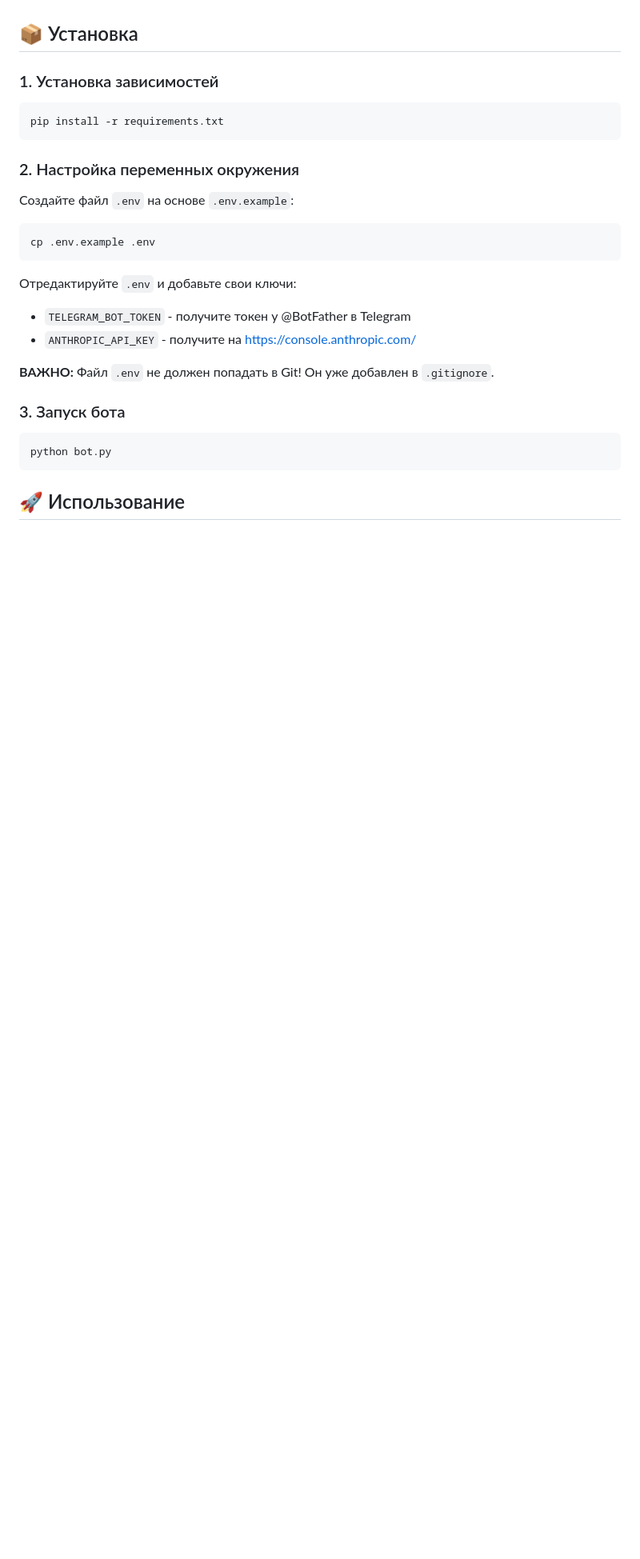
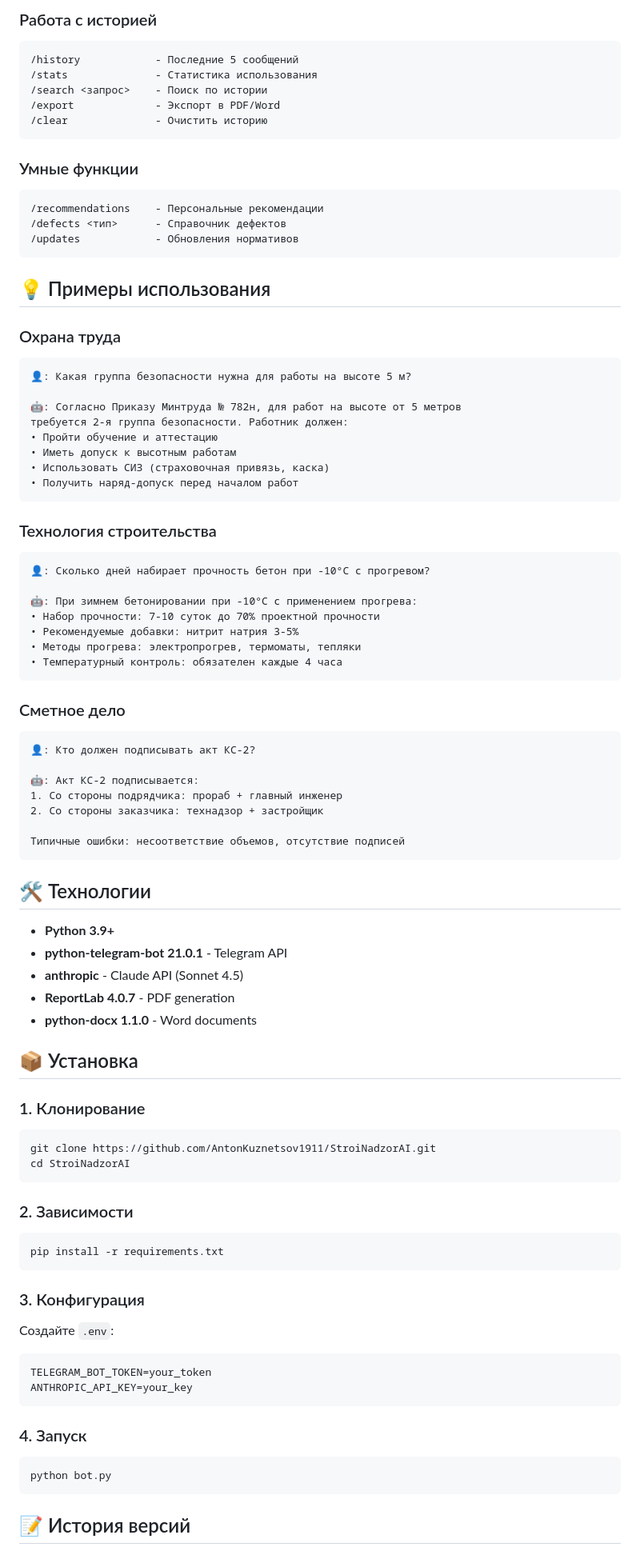
Before and after one commit to AntonKuznetsov1911/StroiNadzorAI, a Markdown page: README.md, the part around one of its changes. Shown at 80% size. Drawn GitHub-style; blank space fills up the shorter version.

````diff
--- a/README.md
+++ b/README.md
@@ -27,31 +84,87 @@ AI консультант по строительным нормативам с
+### Работа с историей
+```
+/history            - Последние 5 сообщений
+/stats              - Статистика использования
+/search <запрос>    - Поиск по истории
+/export             - Экспорт в PDF/Word
+/clear              - Очистить историю
+```
+
+### Умные функции
+```
+/recommendations    - Персональные рекомендации
+/defects <тип>      - Справочник дефектов
+/updates            - Обновления нормативов
+```
+
+## 💡 Примеры использования
+
+### Охрана труда
+```
+👤: Какая группа безопасности нужна для работы на высоте 5 м?
+
+🤖: Согласно Приказу Минтруда № 782н, для работ на высоте от 5 метров
+требуется 2-я группа безопасности. Работник должен:
+• Пройти обучение и аттестацию
+• Иметь допуск к высотным работам
+• Использовать СИЗ (страховочная привязь, каска)
+• Получить наряд-допуск перед началом работ
+```
+
+### Технология строительства
+```
+👤: Сколько дней набирает прочность бетон при -10°C с прогревом?
+
+🤖: При зимнем бетонировании при -10°C с применением прогрева:
+• Набор прочности: 7-10 суток до 70% проектной прочности
+• Рекомендуемые добавки: нитрит натрия 3-5%
+• Методы прогрева: электропрогрев, термоматы, тепляки
+• Температурный контроль: обязателен каждые 4 часа
+```
+
+### Сметное дело
+```
+👤: Кто должен подписывать акт КС-2?
+
+🤖: Акт КС-2 подписывается:
+1. Со стороны подрядчика: прораб + главный инженер
+2. Со стороны заказчика: технадзор + застройщик
+
+Типичные ошибки: несоответствие объемов, отсутствие подписей
+```
+
+## 🛠️ Технологии
+
+- **Python 3.9+**
+- **python-telegram-bot 21.0.1** - Telegram API
+- **anthropic** - Claude API (Sonnet 4.5)
+- **ReportLab 4.0.7** - PDF generation
+- **python-docx 1.1.0** - Word documents
 
 ## 📦 Установка
 
-### 1. Установка зависимостей
+### 1. Клонирование
+```bash
+git clone https://github.com/AntonKuznetsov1911/StroiNadzorAI.git
+cd StroiNadzorAI
+```
 
+### 2. Зависимости
 ```bash
 pip install -r requirements.txt
 ```
 
-### 2. Настройка переменных окружения
-
-Создайте файл `.env` на основе `.env.example`:
-
-```bash
-cp .env.example .env
+### 3. Конфигурация
+Создайте `.env`:
+```env
+TELEGRAM_BOT_TOKEN=your_token
+ANTHROPIC_API_KEY=your_key
 ```
 
-Отредактируйте `.env` и добавьте свои ключи:
-- `TELEGRAM_BOT_TOKEN` - получите токен у @BotFather в Telegram
-- `ANTHROPIC_API_KEY` - получите на https://console.anthropic.com/
-
-**ВАЖНО:** Файл `.env` не должен попадать в Git! Он уже добавлен в `.gitignore`.
-
-### 3. Запуск бота
-
+### 4. Запуск
 ```bash
 python bot.py
 ```
 
-## 🚀 Использование
+## 📝 История версий
 
````
Also changed, not shown: other parts of README.md (+93 -156 lines).
